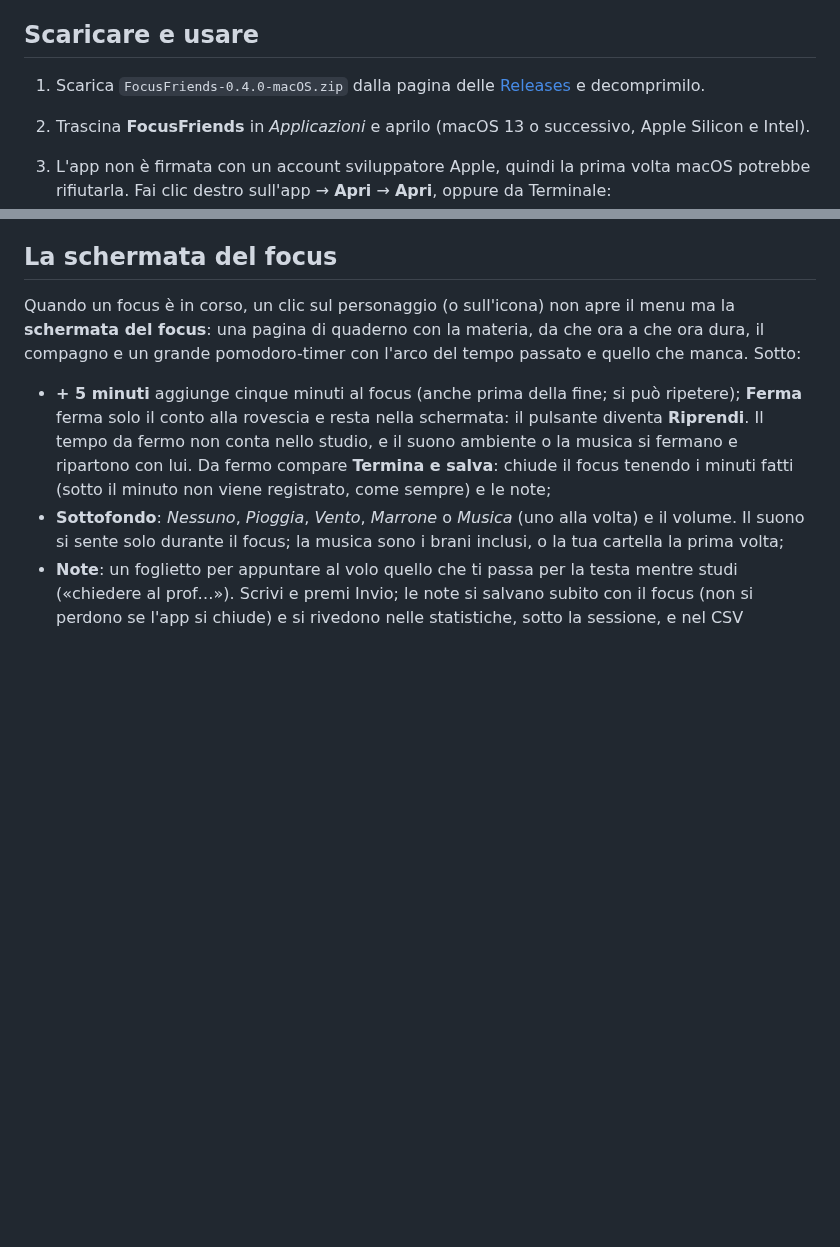
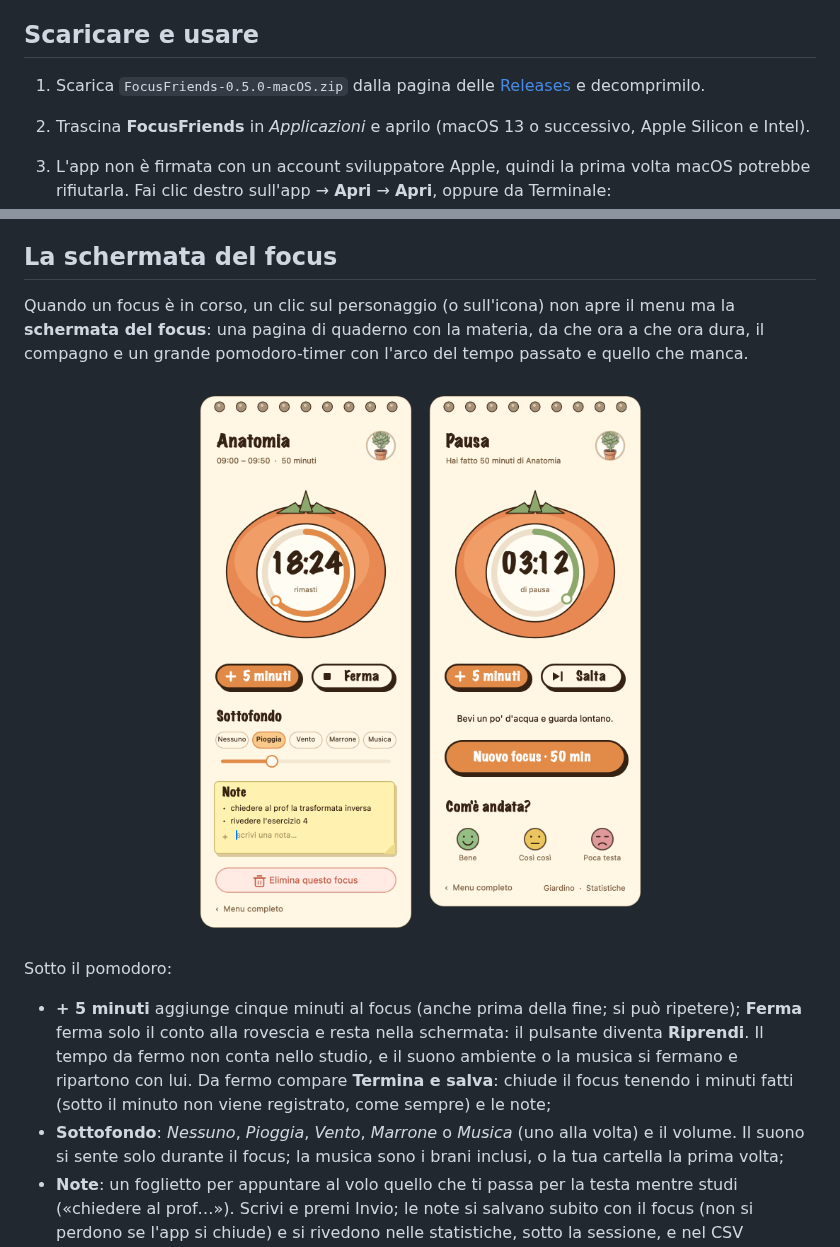
Before and after one commit to jaacopocoding/FocusFriends, a Markdown page: README.md, 2 parts joined by grey strips. Rendered like a GitHub page; pictures changed too: docs/images/focus.png (added); blank space fills up the shorter version.

Commit message:
Versione 0.5.0
Co-Authored-By: Claude Sonnet 5.5 <noreply@anthropic.com>

```diff
--- a/README.md
+++ b/README.md
@@ -62,7 +62,7 @@ piccola. Per settimana e per mese.
 
 ## Scaricare e usare
 
-1. Scarica `FocusFriends-0.4.0-macOS.zip` dalla pagina delle [Releases](https://github.com/jaacopocoding/FocusFriends/releases) e decomprimilo.
+1. Scarica `FocusFriends-0.5.0-macOS.zip` dalla pagina delle [Releases](https://github.com/jaacopocoding/FocusFriends/releases) e decomprimilo.
 2. Trascina **FocusFriends** in *Applicazioni* e aprilo (macOS 13 o successivo, Apple Silicon e Intel).
 3. L'app non è firmata con un account sviluppatore Apple, quindi la prima volta macOS potrebbe rifiutarla.
    Fai clic destro sull'app → **Apri** → **Apri**, oppure da Terminale:
@@ -146,7 +146,13 @@ un timer personalizzato*. Valgono per tutti i personaggi.
 
 Quando un focus è in corso, un clic sul personaggio (o sull'icona) non apre il menu ma la **schermata del focus**:
 una pagina di quaderno con la materia, da che ora a che ora dura, il compagno e un grande pomodoro-timer con
-l'arco del tempo passato e quello che manca. Sotto:
+l'arco del tempo passato e quello che manca.
+
+<p align="center">
+  <img src="docs/images/focus.png" width="640" alt="La schermata del focus e quella della pausa">
+</p>
+
+Sotto il pomodoro:
 
 - **+ 5 minuti** aggiunge cinque minuti al focus (anche prima della fine; si può ripetere); **Ferma** ferma solo il
   conto alla rovescia e resta nella schermata: il pulsante diventa **Riprendi**. Il tempo da fermo non conta nello
```
Also changed, not shown: 1 other file.
